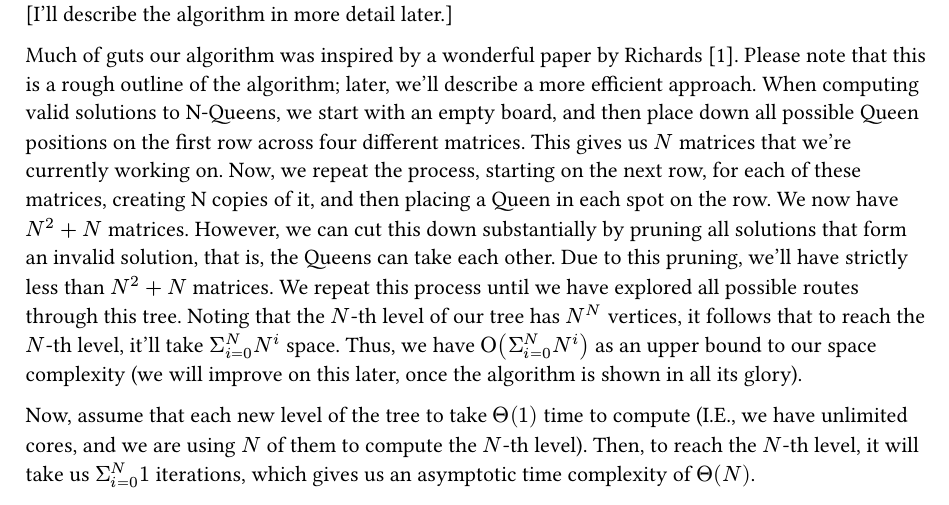
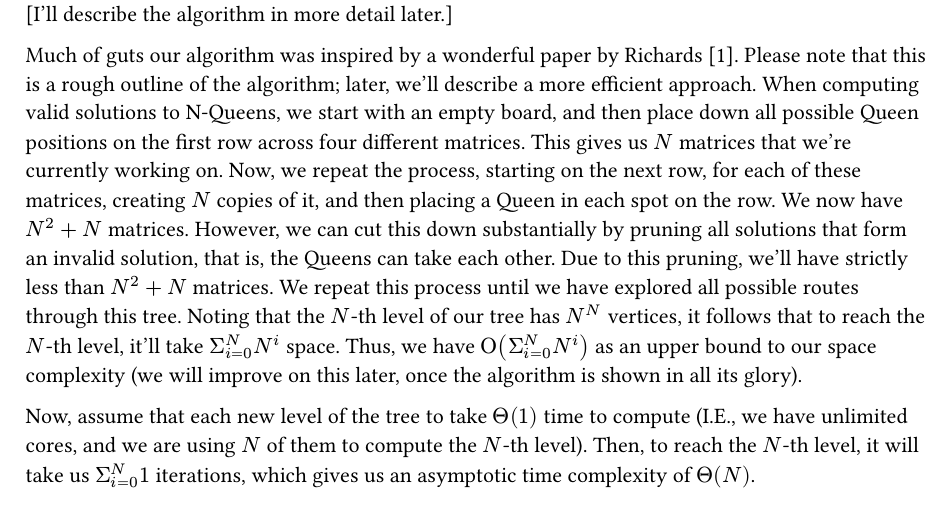
Before and after one commit to AowynB/NQueens, a Typst document (write-up/write-up.typ): part of page 2 of 2, cut so that both start at the same text. The pictures show the PDF file write-up/write-up.pdf that the author committed with the source.

Commit message:
Fixed typo.

```diff
--- a/write-up/write-up.typ
+++ b/write-up/write-up.typ
@@ -59,7 +59,7 @@ Much of guts our algorithm was inspired by a wonderful paper by Richards @Algori
 Please note that this is a rough outline of the algorithm; later, we'll describe a more efficient approach.
 When computing valid solutions to N-Queens, we start with an empty board, and then place down all possible Queen positions on the first row across four different matrices.
 This gives us $N$ matrices that we're currently working on.
-Now, we repeat the process, starting on the next row, for each of these matrices, creating N copies of it, and then placing a Queen in each spot on the row.
+Now, we repeat the process, starting on the next row, for each of these matrices, creating $N$ copies of it, and then placing a Queen in each spot on the row.
 We now have $N^2 + N$ matrices.
 However, we can cut this down substantially by pruning all solutions that form an invalid solution, that is, the Queens can take each other.
 Due to this pruning, we'll have strictly less than $N^2 + N$ matrices.
```
Also changed, not shown: write-up/write-up.pdf.
